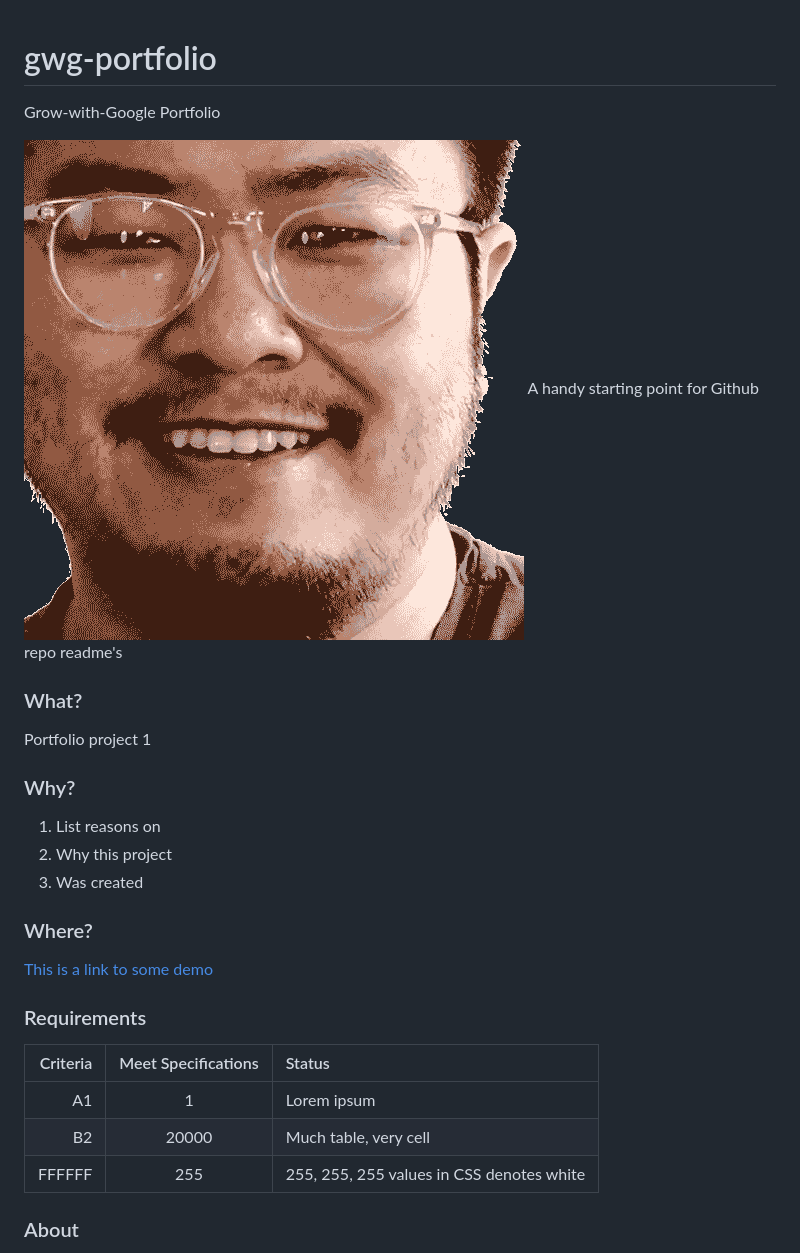
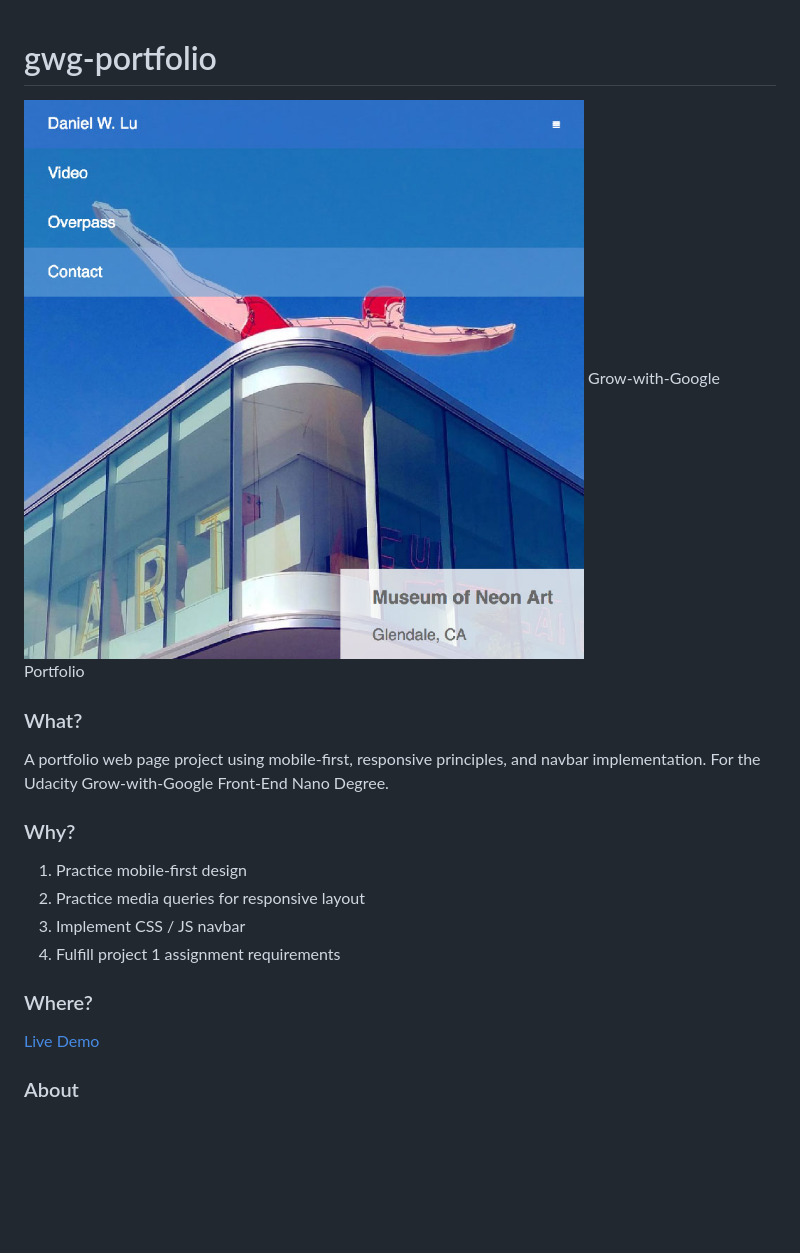
Before and after one commit to dandydanny/gwg-portfolio, a Markdown page: README.md, the part around the change. Drawn GitHub-style; pictures changed too: screenshot.jpg (added); blank space fills up the shorter version.

Commit message:
Cleaned up readme, add screenshot

```diff
--- a/README.md
+++ b/README.md
@@ -1,27 +1,18 @@
 # gwg-portfolio
+![image](https://github.com/dandydanny/gwg-portfolio/blob/master/screenshot.jpg)
 Grow-with-Google Portfolio
 
-
-![image](https://github.com/dandydanny/gwg-portfolio/blob/master/media/favicon.png)
-A handy starting point for Github repo readme's
-
 ### What?
-Portfolio project 1
+A portfolio web page project using mobile-first, responsive principles, and navbar implementation. For the Udacity Grow-with-Google Front-End Nano Degree.
 
 ### Why?
-1. List reasons on
-1. Why this project
-1. Was created
+1. Practice mobile-first design
+1. Practice media queries for responsive layout
+1. Implement CSS / JS navbar
+1. Fulfill project 1 assignment requirements
 
 ### Where?
-[This is a link to some demo](https://chrome.google.com/webstore/detail/dark-new-tab/mnjmegebbljjhpljjfjmkhgmokpmdbpo?hl=en-US&gl=US)
-
-### Requirements
-| Criteria | Meet Specifications | Status |
-| ---: | :--: | :--------- |
-| A1 | 1 | Lorem ipsum |
-| B2 | 20000 | Much table, very cell |
-| FFFFFF | 255 | 255, 255, 255 values in CSS denotes white |
+[Live Demo](https://dandydanny.github.io/gwg-portfolio/)
 
 ### About
 Daniel is a web developer seeking opportunities, beverage socials, and late-night taco runs. [dandydanny.github.io](https://git.io/vxurG)
```
